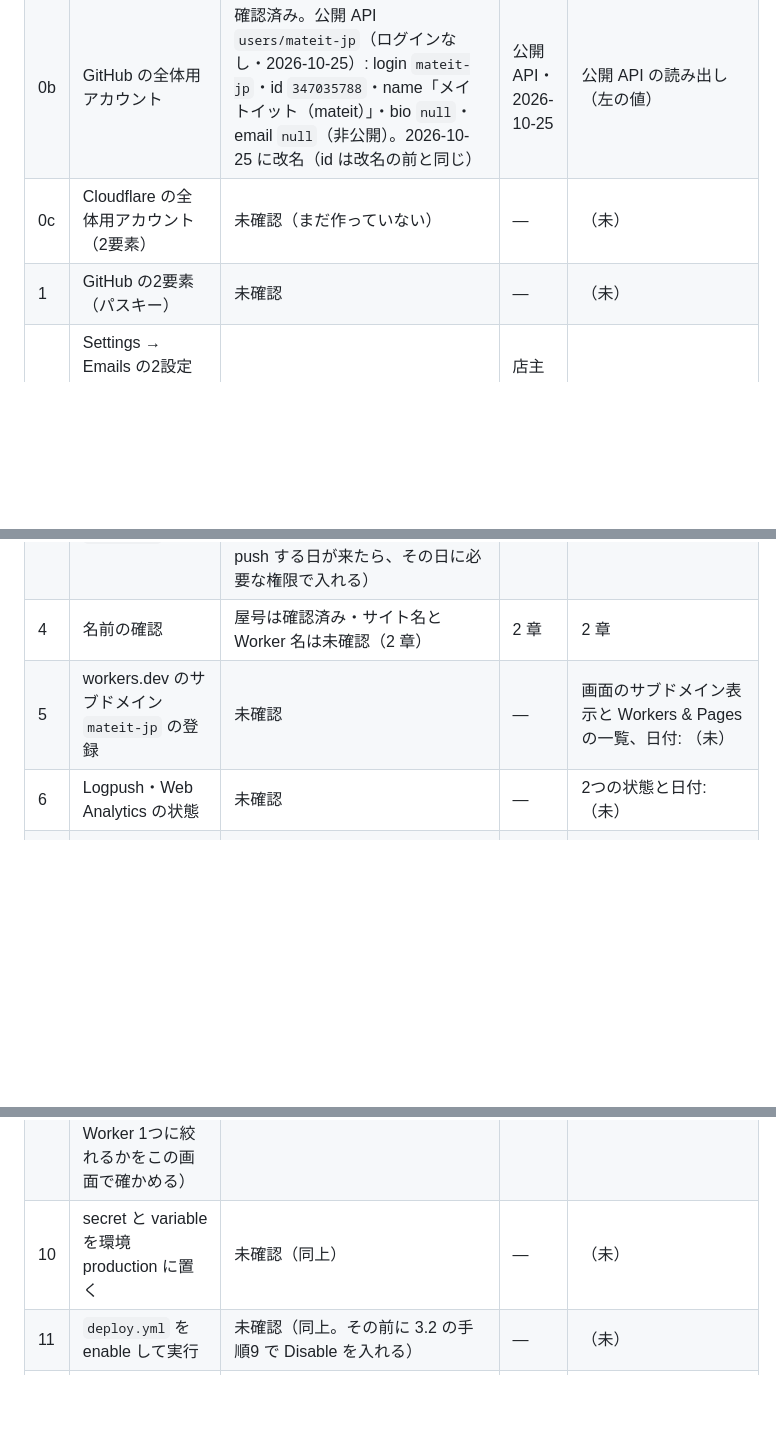
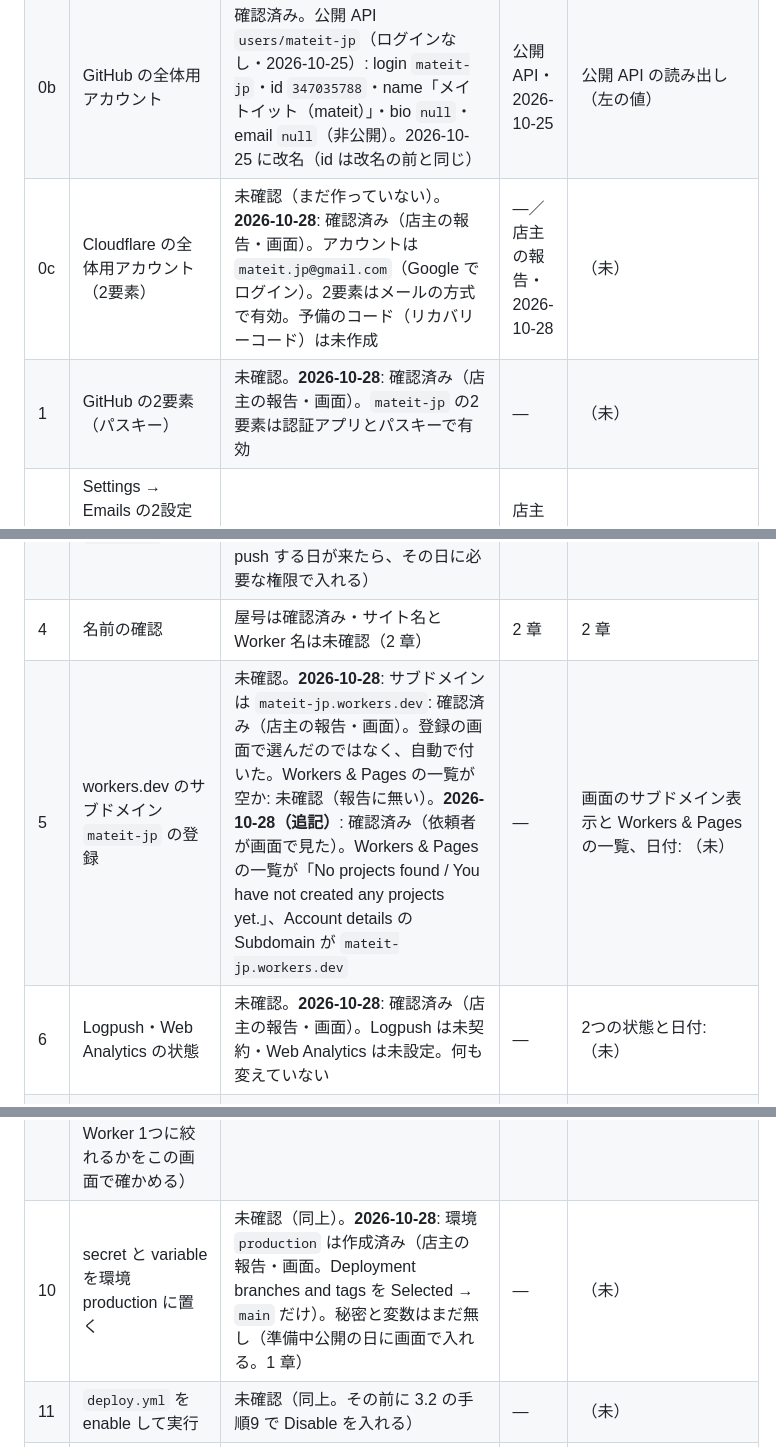
Before and after one commit to mateit-jp/sora-utsushi, a Markdown page: docs/受入記録.md, 3 parts joined by grey strips. GitHub-like rendering; blank space fills up the shorter version.

```diff
--- a/docs/受入記録.md
+++ b/docs/受入記録.md
@@ -90,19 +94,19 @@
 |---|---|---|---|---|
 | 0a | 屋号の Gmail | 作成: 確認済み（`mateit.jp@gmail.com`）。GitHub の主アドレスであること: 確認済み。2段階認証: 未確認。受信箱が開くこと: 未確認。旧アドレスは、ログイン手段を切り替えるまで副アドレスとして残す（文字列はこの記録に書かない） | 店主の報告・2026-10-25 | 1 章の #6・#33 |
 | 0b | GitHub の全体用アカウント | 確認済み。公開 API `users/mateit-jp`（ログインなし・2026-10-25）: login `mateit-jp`・id `347035788`・name「メイトイット（mateit）」・bio `null`・email `null`（非公開）。2026-10-25 に改名（id は改名の前と同じ） | 公開 API・2026-10-25 | 公開 API の読み出し（左の値） |
-| 0c | Cloudflare の全体用アカウント（2要素） | 未確認（まだ作っていない） | — | （未） |
-| 1 | GitHub の2要素（パスキー） | 未確認 | — | （未） |
+| 0c | Cloudflare の全体用アカウント（2要素） | 未確認（まだ作っていない）。**2026-10-28**: 確認済み（店主の報告・画面）。アカウントは `mateit.jp@gmail.com`（Google でログイン）。2要素はメールの方式で有効。予備のコード（リカバリーコード）は未作成 | —／店主の報告・2026-10-28 | （未） |
+| 1 | GitHub の2要素（パスキー） | 未確認。**2026-10-28**: 確認済み（店主の報告・画面）。`mateit-jp` の2要素は認証アプリとパスキーで有効 | — | （未） |
 | 2 | Settings → Emails の2設定（Keep my email addresses private・Block command line pushes that expose my email）を ON | 確認済み（両方 ON・2026-10-24 の報告。アカウントは改名しただけで同じ。2026-10-25 に店主が「メールは非公開のまま」と報告し、公開 API の email も `null`） | 店主の報告・公開 API・2026-10-25 | 画面。コミットのメールが noreply であることは 3.2 の手順12（最初のコミットの後） |
 | 3 | 手元の Mac の `gh`（`workflow` 権限・active が `mateit-jp`） | **この Mac では gh を使わない**（店主の判断・2026-10-24。gh は導入したがログインせず、トークンは置いていない。Mac の作業〔見本・docs・一式〕は GitHub を読むだけで足りるため。Mac から push する日が来たら、その日に必要な権限で入れる） | 2026-10-24 | `gh api user --jq .login` の1行: 無し（未取得） |
 | 4 | 名前の確認 | 屋号は確認済み・サイト名と Worker 名は未確認（2 章） | 2 章 | 2 章 |
-| 5 | workers.dev のサブドメイン `mateit-jp` の登録 | 未確認 | — | 画面のサブドメイン表示と Workers & Pages の一覧、日付: （未） |
-| 6 | Logpush・Web Analytics の状態 | 未確認 | — | 2つの状態と日付: （未） |
+| 5 | workers.dev のサブドメイン `mateit-jp` の登録 | 未確認。**2026-10-28**: サブドメインは `mateit-jp.workers.dev`: 確認済み（店主の報告・画面）。登録の画面で選んだのではなく、自動で付いた。Workers & Pages の一覧が空か: 未確認（報告に無い）。**2026-10-28（追記）**: 確認済み（依頼者が画面で見た）。Workers & Pages の一覧が「No projects found / You have not created any projects yet.」、Account details の Subdomain が `mateit-jp.workers.dev` | — | 画面のサブドメイン表示と Workers & Pages の一覧、日付: （未） |
+| 6 | Logpush・Web Analytics の状態 | 未確認。**2026-10-28**: 確認済み（店主の報告・画面）。Logpush は未契約・Web Analytics は未設定。何も変えていない | — | 2つの状態と日付: （未） |
 | 7 | Claude GitHub App を全体用のアカウントに入れ、このリポジトリだけに | 確認済み（Only select repositories → `mateit-jp/sora-utsushi` だけ）。**再確認 2026-10-27**: 確認済み（Settings → Applications → Claude → Repository access が Only select repositories・Selected 1 repository: `mateit-jp/sora-utsushi` だけ。店主の報告・画面） | 画面・2026-10-25（T0-6）／画面・2026-10-27 | 画面 |
 | 7b | claude.ai の GitHub 連携を全体用のアカウントに | 連携が `mateit-jp`: 確認済み。共同作業者に `mateit-jp` 以外がいないこと: 未確認。**2026-10-27**: 共同作業者は確認済み（`mateit-jp`〔admin〕の1件だけ。GitHub の MCP の `list_repository_collaborators`。REST の `collaborators` は中継の 403 で読めなかった。3.6） | 画面・2026-10-25／クラウドの API・2026-10-27 | `gh api repos/mateit-jp/sora-utsushi/collaborators --jq '.[].login'`: （未）。2026-10-27: 3.6 |
 | 8 | Watch の設定と、試しの Issue の通知 | 未確認 | — | （未）。A21 |
 | 9a | Worker `sora-utsushi` を作る | 未確認（準備中公開の日。時期前） | — | （未） |
 | 9 | API トークン（Workers の編集に必要な最小の権限・このアカウントだけ・期限は #15。Worker 1つに絞れるかをこの画面で確かめる） | 未確認（同上） | — | 絞れたか（絞れない・絞った）と日付: （未） |
-| 10 | secret と variable を環境 production に置く | 未確認（同上） | — | （未） |
+| 10 | secret と variable を環境 production に置く | 未確認（同上）。**2026-10-28**: 環境 `production` は作成済み（店主の報告・画面。Deployment branches and tags を Selected → `main` だけ）。秘密と変数はまだ無し（準備中公開の日に画面で入れる。1 章） | — | （未） |
 | 11 | `deploy.yml` を enable して実行 | 未確認（同上。その前に 3.2 の手順9 で Disable を入れる） | — | （未） |
 | 9b | Workers Logs（Observability）が OFF | 未確認（順11 の後） | — | （未） |
 | 12 | 外の無料監視 | 未確認（準備中公開の日） | — | （未） |
```
Also changed, not shown: other parts of docs/受入記録.md (+10 -5 lines), docs/気象庁への照会.md (+2 -1 lines).
